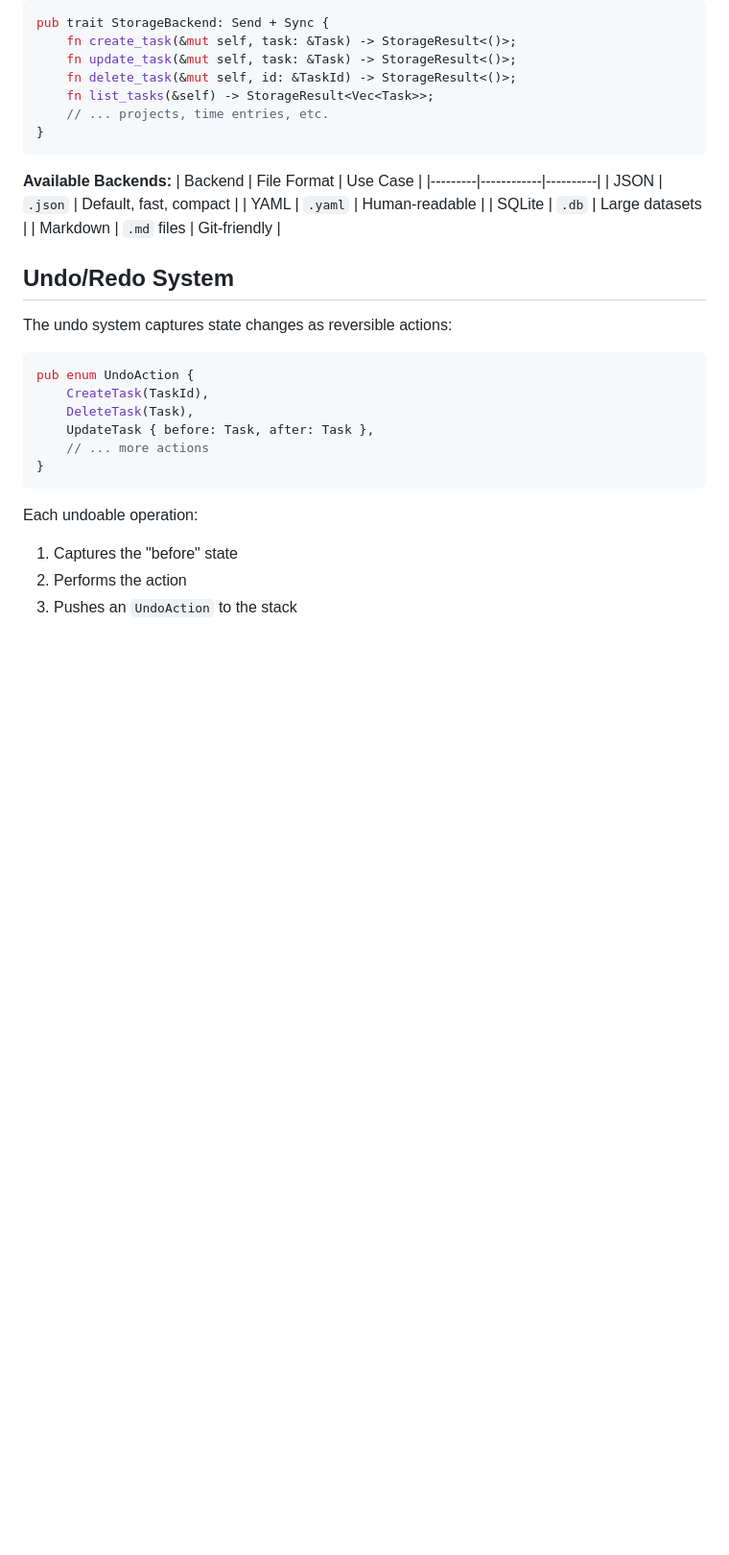
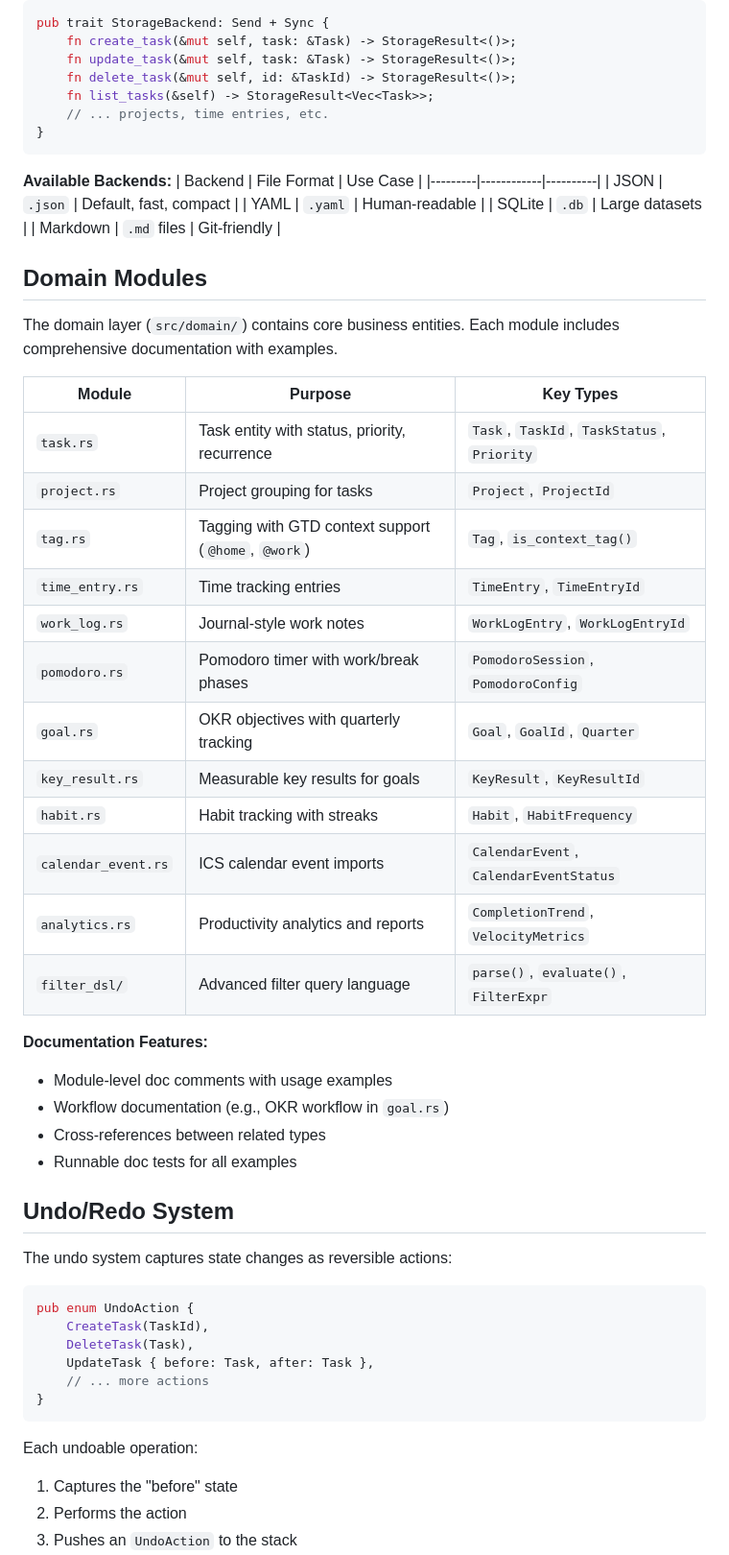
Before and after one commit to TheWylieStCoyote/TaskFlow, a Markdown page: ARCHITECTURE.md, the part around one of its changes. Shown at 96% size. GitHub-like rendering; blank space fills up the shorter version.

```diff
--- a/ARCHITECTURE.md
+++ b/ARCHITECTURE.md
@@ -192,6 +199,31 @@ pub trait StorageBackend: Send + Sync {
 | SQLite | `.db` | Large datasets |
 | Markdown | `.md` files | Git-friendly |
 
+## Domain Modules
+
+The domain layer (`src/domain/`) contains core business entities. Each module includes comprehensive documentation with examples.
+
+| Module | Purpose | Key Types |
+|--------|---------|-----------|
+| `task.rs` | Task entity with status, priority, recurrence | `Task`, `TaskId`, `TaskStatus`, `Priority` |
+| `project.rs` | Project grouping for tasks | `Project`, `ProjectId` |
+| `tag.rs` | Tagging with GTD context support (`@home`, `@work`) | `Tag`, `is_context_tag()` |
+| `time_entry.rs` | Time tracking entries | `TimeEntry`, `TimeEntryId` |
+| `work_log.rs` | Journal-style work notes | `WorkLogEntry`, `WorkLogEntryId` |
+| `pomodoro.rs` | Pomodoro timer with work/break phases | `PomodoroSession`, `PomodoroConfig` |
+| `goal.rs` | OKR objectives with quarterly tracking | `Goal`, `GoalId`, `Quarter` |
+| `key_result.rs` | Measurable key results for goals | `KeyResult`, `KeyResultId` |
+| `habit.rs` | Habit tracking with streaks | `Habit`, `HabitFrequency` |
+| `calendar_event.rs` | ICS calendar event imports | `CalendarEvent`, `CalendarEventStatus` |
+| `analytics.rs` | Productivity analytics and reports | `CompletionTrend`, `VelocityMetrics` |
+| `filter_dsl/` | Advanced filter query language | `parse()`, `evaluate()`, `FilterExpr` |
+
+**Documentation Features:**
+- Module-level doc comments with usage examples
+- Workflow documentation (e.g., OKR workflow in `goal.rs`)
+- Cross-references between related types
+- Runnable doc tests for all examples
+
 ## Undo/Redo System
 
 The undo system captures state changes as reversible actions:
```
Also changed, not shown: other parts of ARCHITECTURE.md (+14 -7 lines), CHANGELOG.md (+7 -0 lines).
